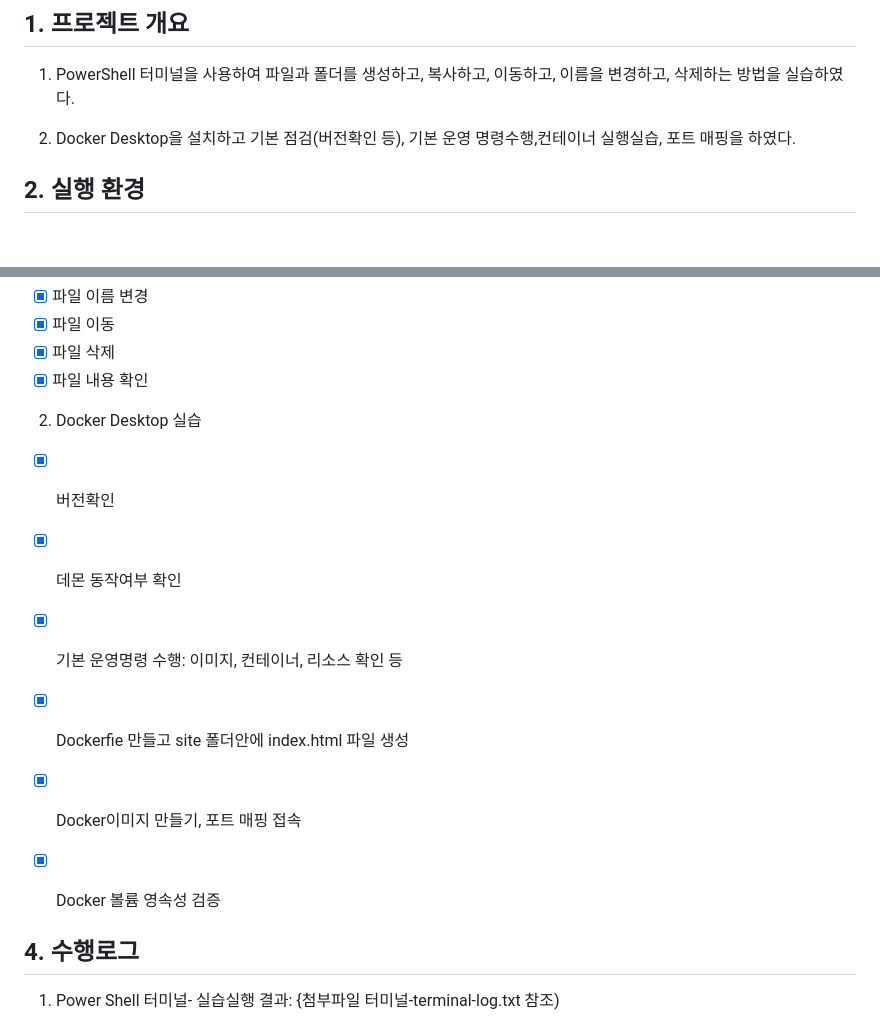
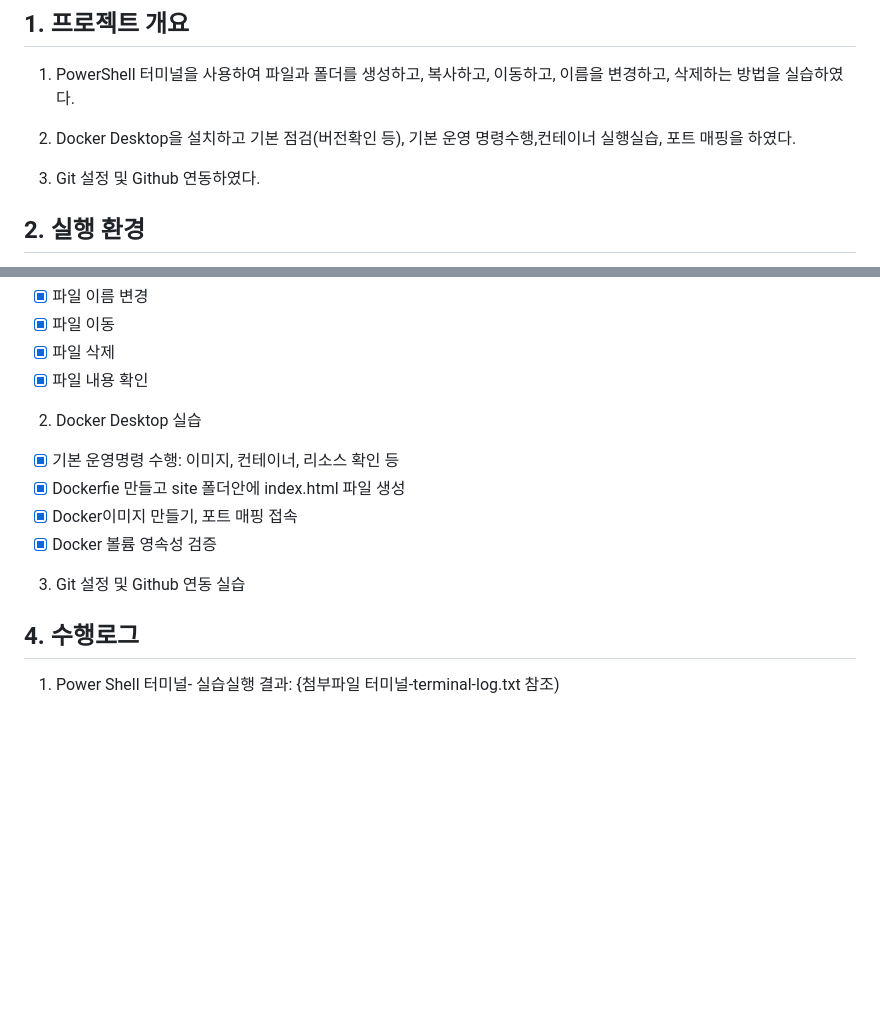
Before and after one commit to kimstar5288-sys/codyssey-mission1, a Markdown page: README.md, 2 parts joined by grey strips. GitHub-like rendering; blank space fills up the shorter version.

```diff
--- a/README.md
+++ b/README.md
@@ -141,6 +141,7 @@ PowerShell 명령어를 사용하여 파일과 폴더를 직접 관리하는 방
   복사하고, 이동하고, 이름을 변경하고, 삭제하는 방법을 실습하였다.
 
 2) Docker Desktop을 설치하고 기본 점검(버전확인 등), 기본 운영 명령수행,컨테이너 실행실습, 포트 매핑을 하였다.
+3) Git 설정 및 Github 연동하였다.
 
 ## 2. 실행 환경
 
@@ -163,12 +164,13 @@ PowerShell 명령어를 사용하여 파일과 폴더를 직접 관리하는 방
 - [x] 파일 내용 확인
 
 2) Docker Desktop 실습
-- [x] 버전확인
-- [x] 데몬 동작여부 확인
 - [x] 기본 운영명령 수행: 이미지, 컨테이너, 리소스 확인 등
 - [x] Dockerfie 만들고 site 폴더안에 index.html 파일 생성
 - [x] Docker이미지 만들기, 포트 매핑 접속
 - [x] Docker 볼륨 영속성 검증
+
+3) Git 설정 및 Github 연동 실습
+
 
 
 ## 4. 수행로그
```
